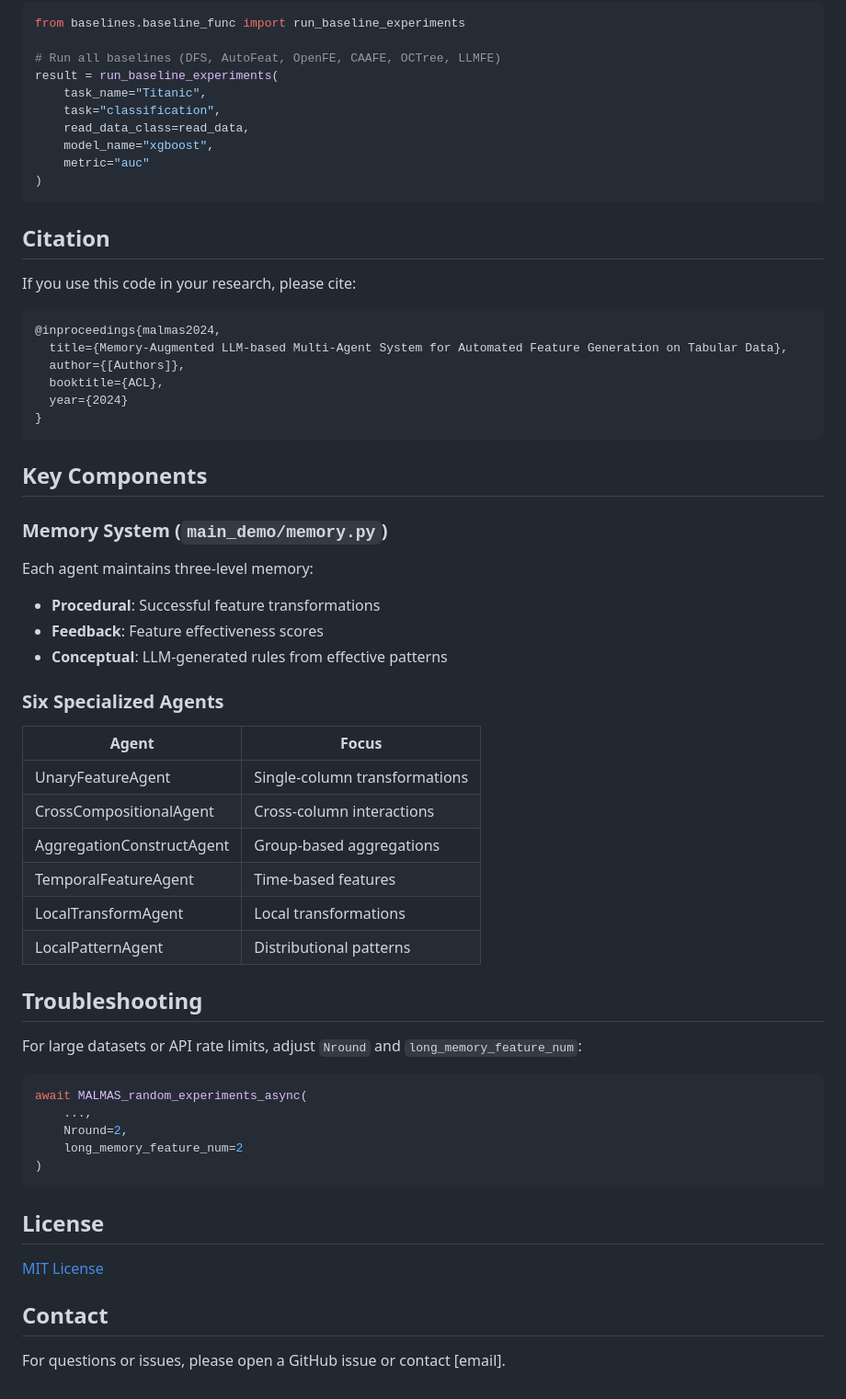
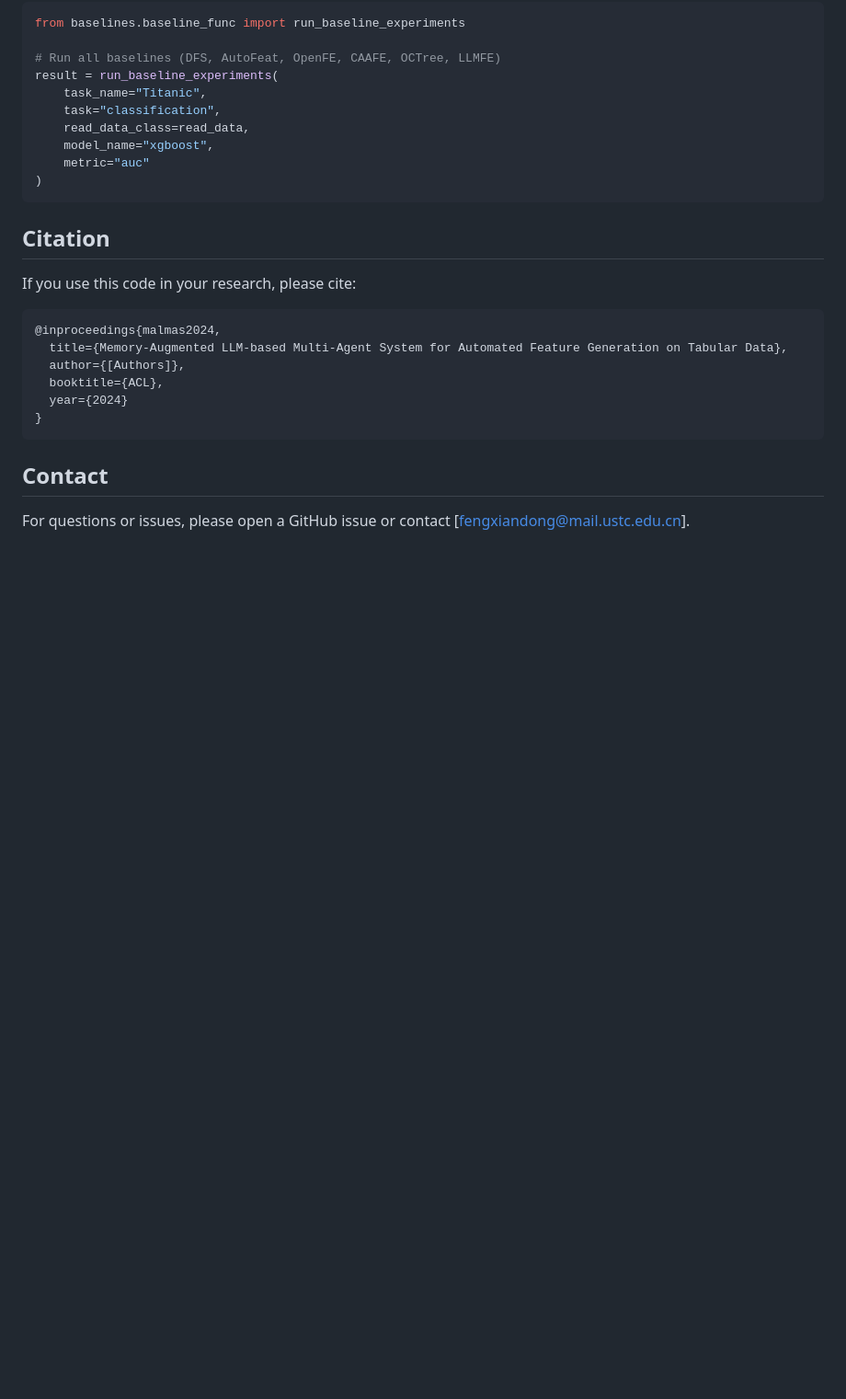
Before and after one commit to fxdong24/MALMAS, a Markdown page: README.md, the part around the change. Shown at 92% size. Drawn GitHub-style; blank space fills up the shorter version.

````diff
--- a/README.md
+++ b/README.md
@@ -208,43 +208,6 @@ If you use this code in your research, please cite:
 }
 ```
 
-## Key Components
-
-### Memory System (`main_demo/memory.py`)
-
-Each agent maintains three-level memory:
-
-- **Procedural**: Successful feature transformations
-- **Feedback**: Feature effectiveness scores
-- **Conceptual**: LLM-generated rules from effective patterns
-
-### Six Specialized Agents
-
-| Agent                     | Focus                         |
-| ------------------------- | ----------------------------- |
-| UnaryFeatureAgent         | Single-column transformations |
-| CrossCompositionalAgent   | Cross-column interactions     |
-| AggregationConstructAgent | Group-based aggregations      |
-| TemporalFeatureAgent      | Time-based features           |
-| LocalTransformAgent       | Local transformations         |
-| LocalPatternAgent         | Distributional patterns       |
-
-## Troubleshooting
-
-For large datasets or API rate limits, adjust `Nround` and `long_memory_feature_num`:
-
-```python
-await MALMAS_random_experiments_async(
-    ...,
-    Nround=2,
-    long_memory_feature_num=2
-)
-```
-
-## License
-
-[MIT License](LICENSE)
-
 ## Contact
 
-For questions or issues, please open a GitHub issue or contact [email].
+For questions or issues, please open a GitHub issue or contact [fengxiandong@mail.ustc.edu.cn].
````
